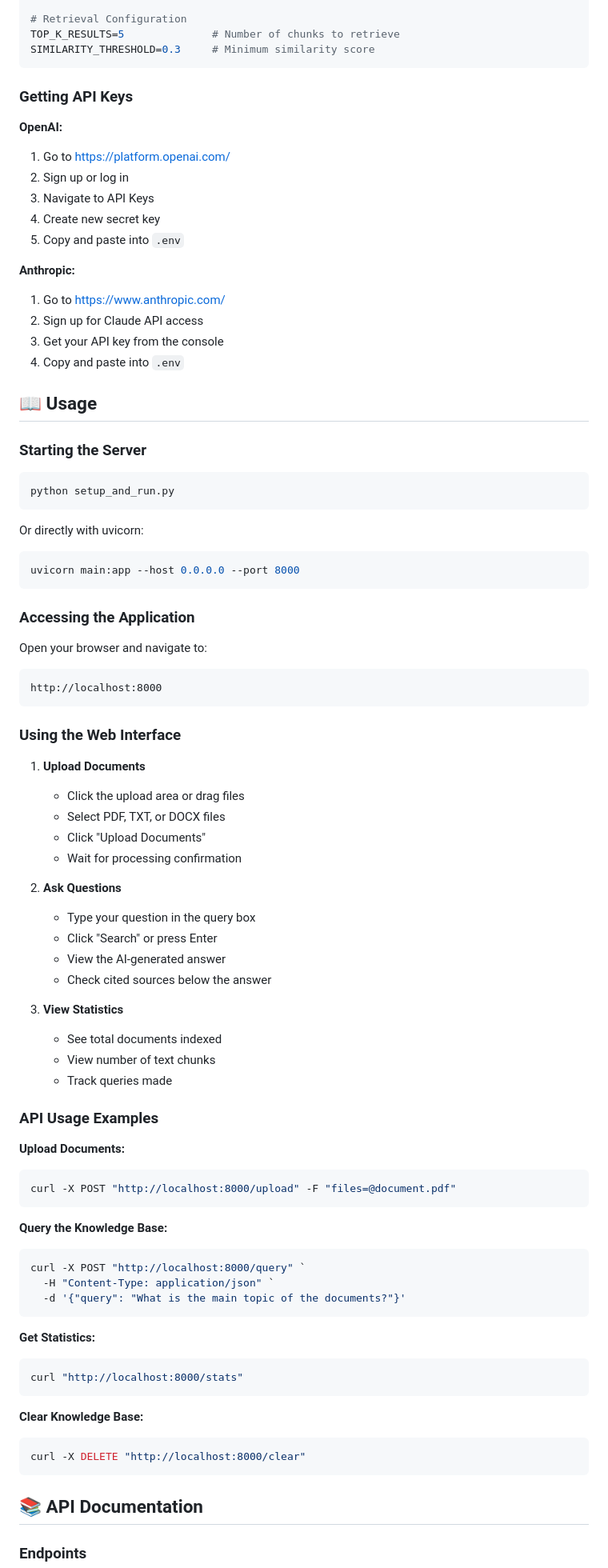
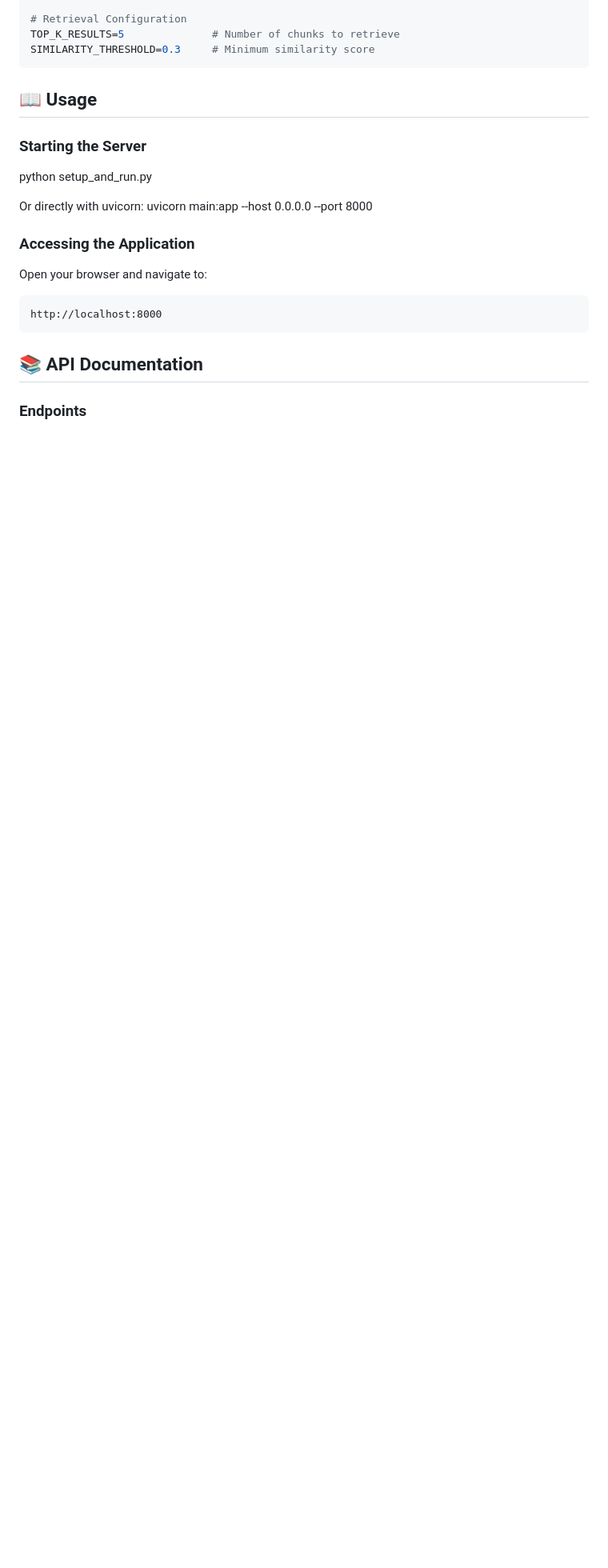
Before and after one commit to Shashw1t/Unthinkable, a Markdown page: README.md, the part around one of its changes. Shown at 80% size. Rendered like a GitHub page; blank space fills up the shorter version.

````diff
--- a/README.md
+++ b/README.md
@@ -243,84 +245,21 @@ MAX_FILE_SIZE_MB=10          # Maximum file size
 TOP_K_RESULTS=5              # Number of chunks to retrieve
 SIMILARITY_THRESHOLD=0.3     # Minimum similarity score
 ```
-
-### Getting API Keys
-
-**OpenAI:**
-1. Go to https://platform.openai.com/
-2. Sign up or log in
-3. Navigate to API Keys
-4. Create new secret key
-5. Copy and paste into `.env`
-
-**Anthropic:**
-1. Go to https://www.anthropic.com/
-2. Sign up for Claude API access
-3. Get your API key from the console
-4. Copy and paste into `.env`
-
 ## 📖 Usage
 
 ### Starting the Server
 
-```powershell
 python setup_and_run.py
-```
 
 Or directly with uvicorn:
-```powershell
 uvicorn main:app --host 0.0.0.0 --port 8000
-```
 
 ### Accessing the Application
-
 Open your browser and navigate to:
 ```
 http://localhost:8000
 ```
 
-### Using the Web Interface
-
-1. **Upload Documents**
-   - Click the upload area or drag files
-   - Select PDF, TXT, or DOCX files
-   - Click "Upload Documents"
-   - Wait for processing confirmation
-
-2. **Ask Questions**
-   - Type your question in the query box
-   - Click "Search" or press Enter
-   - View the AI-generated answer
-   - Check cited sources below the answer
-
-3. **View Statistics**
-   - See total documents indexed
-   - View number of text chunks
-   - Track queries made
-
-### API Usage Examples
-
-**Upload Documents:**
-```powershell
-curl -X POST "http://localhost:8000/upload" -F "files=@document.pdf"
-```
-
-**Query the Knowledge Base:**
-```powershell
-curl -X POST "http://localhost:8000/query" `
-  -H "Content-Type: application/json" `
-  -d '{"query": "What is the main topic of the documents?"}'
-```
-
-**Get Statistics:**
-```powershell
-curl "http://localhost:8000/stats"
-```
-
-**Clear Knowledge Base:**
-```powershell
-curl -X DELETE "http://localhost:8000/clear"
-```
 
 ## 📚 API Documentation
 
````
Also changed, not shown: other parts of README.md (+3 -176 lines).
